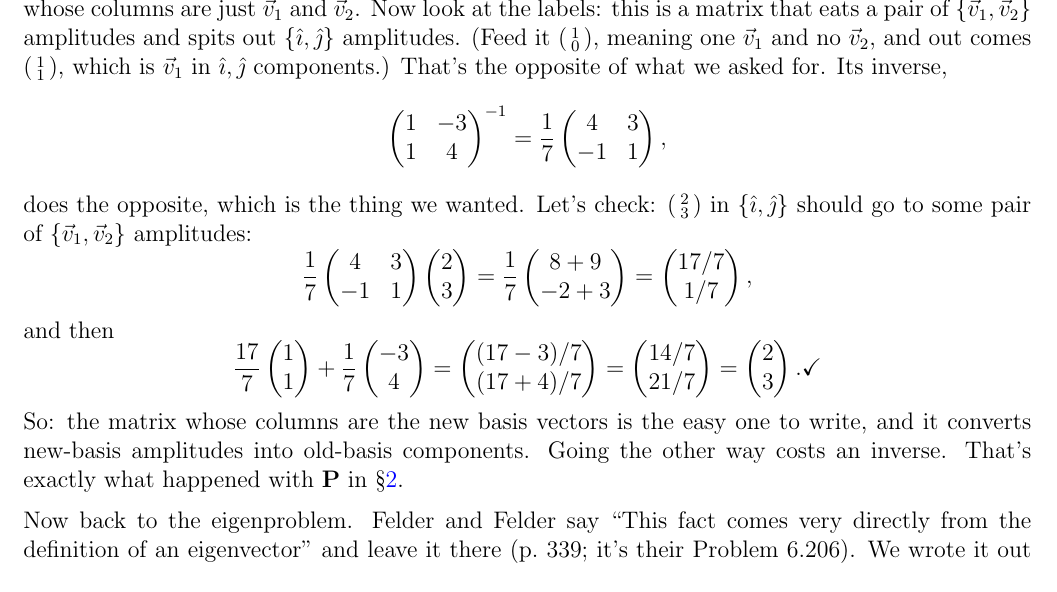
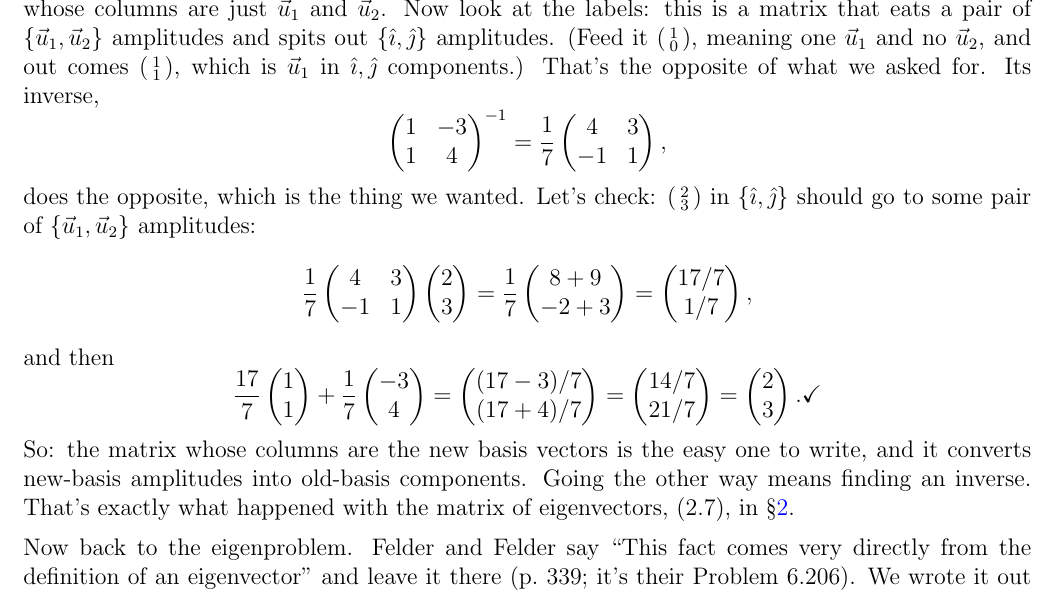
Before and after one commit to mglerner/MathematicalPhysics, a LaTeX document (CoupledDEs/ThreeSpringsHandout/ThreeSpringsTwoWays.tex): part of page 7 of 10, cut so that both start at the same text. Compiled offline with pdfLaTeX.

Commit message:
Handout pre-print fixes (section 4 opener): the blank 'what we want' matrix is labelled columns i,j and rows u1,u2 (it was labelled like the easy matrix it is contrasted with); the review basis is u1, u2 so it cannot be confused with the eigenvectors v1, v2; cite the eigenvector matrix (2.7) rather than P, which is not named until section 5. Also Michael's edits: page break before section 6, 'means finding an inverse'
Co-Authored-By: Claude Fable 5.1 <noreply@anthropic.com>

```diff
--- a/CoupledDEs/ThreeSpringsHandout/ThreeSpringsTwoWays.tex
+++ b/CoupledDEs/ThreeSpringsHandout/ThreeSpringsTwoWays.tex
@@ -508,11 +507,11 @@ matrix to write down is
 \end{equation*}
-whose columns are just $\vec{v}_1$ and $\vec{v}_2$. Now look at the
-labels: this is a matrix that eats a pair of $\{\vec{v}_1, \vec{v}_2\}$
+whose columns are just $\vec{u}_1$ and $\vec{u}_2$. Now look at the
+labels: this is a matrix that eats a pair of $\{\vec{u}_1, \vec{u}_2\}$
 amplitudes and spits out $\{\hat{\imath}, \hat{\jmath}\}$ amplitudes.
 (Feed it $\left(\begin{smallmatrix} 1 \\ 0 \end{smallmatrix}\right)$,
-meaning one $\vec{v}_1$ and no $\vec{v}_2$, and out comes
+meaning one $\vec{u}_1$ and no $\vec{u}_2$, and out comes
 $\left(\begin{smallmatrix} 1 \\ 1 \end{smallmatrix}\right)$, which is
-$\vec{v}_1$ in $\hat{\imath}, \hat{\jmath}$ components.) That's the
+$\vec{u}_1$ in $\hat{\imath}, \hat{\jmath}$ components.) That's the
 opposite of what we asked for. Its inverse,
 \begin{equation*}
   \begin{pmatrix} 1 & -3 \\ 1 & 4 \end{pmatrix}^{-1}
@@ -521,7 +520,7 @@ opposite of what we asked for. Its inverse,
 does the opposite, which is the thing we wanted. Let's check:
 $\left(\begin{smallmatrix} 2 \\ 3 \end{smallmatrix}\right)$ in
 $\{\hat{\imath}, \hat{\jmath}\}$ should go to some pair of
-$\{\vec{v}_1, \vec{v}_2\}$ amplitudes:
+$\{\vec{u}_1, \vec{u}_2\}$ amplitudes:
 \begin{equation*}
   \frac{1}{7}\begin{pmatrix} 4 & 3 \\ -1 & 1 \end{pmatrix}
   \begin{pmatrix} 2 \\ 3 \end{pmatrix}
@@ -538,8 +537,8 @@ and then
 \end{equation*}
 So: the matrix whose columns are the new basis vectors is the easy one to
 write, and it converts new-basis amplitudes into old-basis components.
-Going the other way costs an inverse. That's exactly what happened with
-$\mathbf{P}$ in \S\ref{sec:way1}.
+Going the other way means finding an inverse. That's exactly what happened with
+the matrix of eigenvectors, (\ref*{eq:P}), in \S\ref{sec:way1}.
 
 \medskip
 
```
Also changed, not shown: CoupledDEs/ThreeSpringsHandout/ThreeSpringsTwoWays.pdf, CoupledDEs/ThreeSpringsHandout/ThreeSpringsTwoWays.tex (12 more changed lines).
